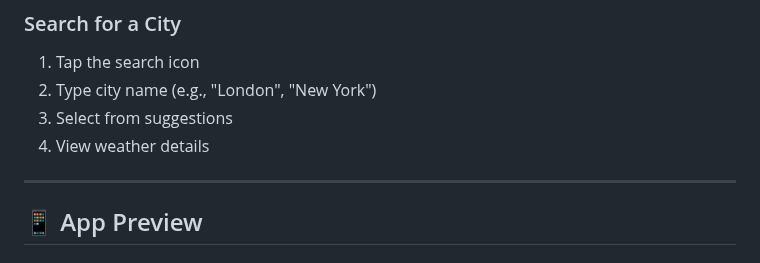
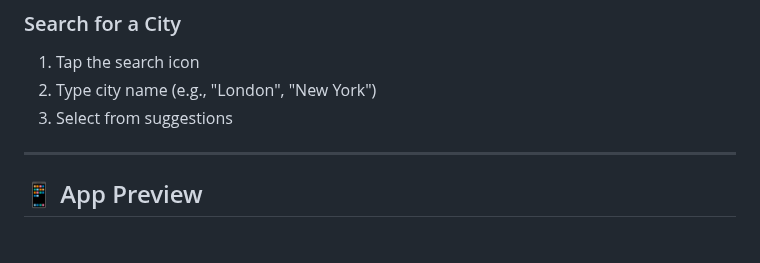
Before and after one commit to zoh01/weather_apis, a Markdown page: README.md, the part around the change. Drawn GitHub-style.

```diff
--- a/README.md
+++ b/README.md
@@ -111,7 +111,6 @@ A sleek, modern weather application built with Flutter that provides real-time w
 1. Tap the search icon
 2. Type city name (e.g., "London", "New York")
 3. Select from suggestions
-4. View weather details
 
 ---
 
```
